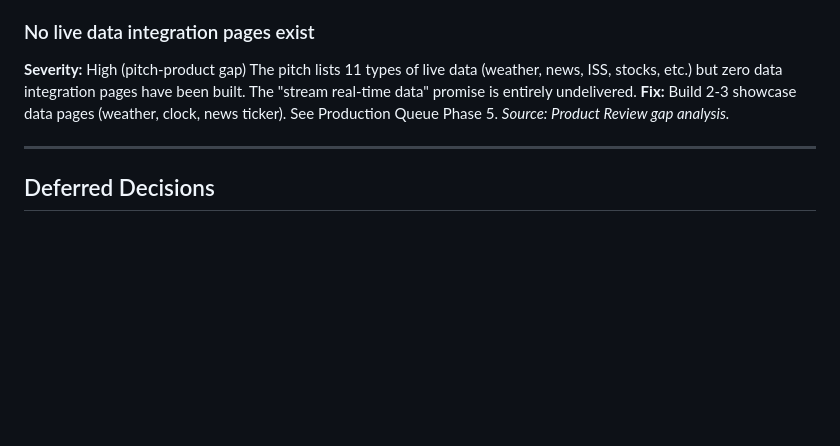
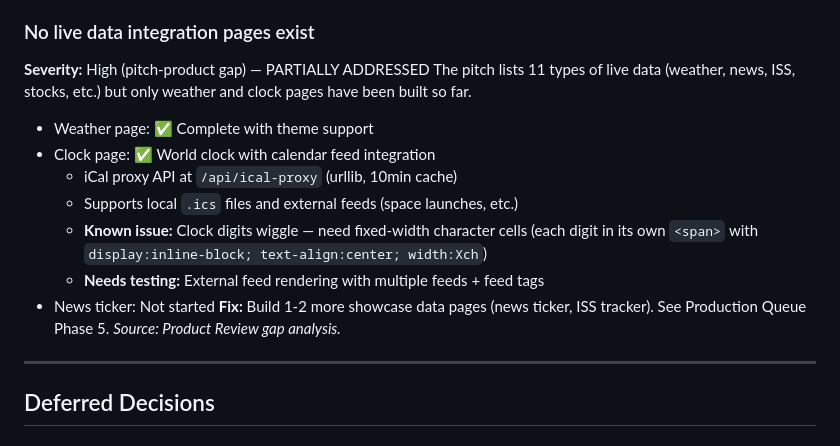
Before and after one commit to johnmknight/MarchogSystemsOps, a Markdown page: OPEN-ISSUES.md, the part around the change. Rendered like a GitHub page; blank space fills up the shorter version.

Commit message:
docs: update OPEN-ISSUES with clock/calendar status and digit wiggle bug

```diff
--- a/OPEN-ISSUES.md
+++ b/OPEN-ISSUES.md
@@ -90,11 +90,18 @@ and USB-mounted media. See Production Queue Phase 5.
 *Source: Product Review gap analysis.*
 
 ### No live data integration pages exist
-**Severity:** High (pitch-product gap)
+**Severity:** High (pitch-product gap) — PARTIALLY ADDRESSED
 The pitch lists 11 types of live data (weather, news, ISS, stocks, etc.) but
-zero data integration pages have been built. The "stream real-time data" promise
-is entirely undelivered.
-**Fix:** Build 2-3 showcase data pages (weather, clock, news ticker).
+only weather and clock pages have been built so far.
+- Weather page: ✅ Complete with theme support
+- Clock page: ✅ World clock with calendar feed integration
+  - iCal proxy API at `/api/ical-proxy` (urllib, 10min cache)
+  - Supports local `.ics` files and external feeds (space launches, etc.)
+  - **Known issue:** Clock digits wiggle — need fixed-width character cells
+    (each digit in its own `<span>` with `display:inline-block; text-align:center; width:Xch`)
+  - **Needs testing:** External feed rendering with multiple feeds + feed tags
+- News ticker: Not started
+**Fix:** Build 1-2 more showcase data pages (news ticker, ISS tracker).
 See Production Queue Phase 5.
 *Source: Product Review gap analysis.*
 
```
